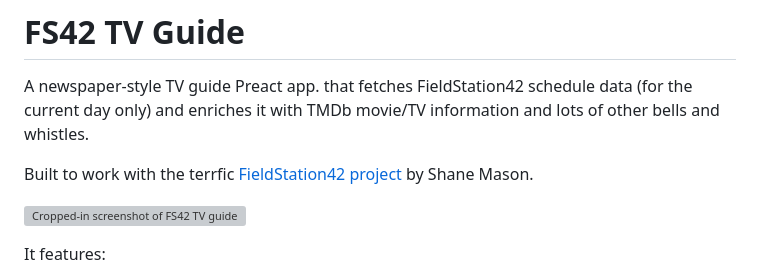
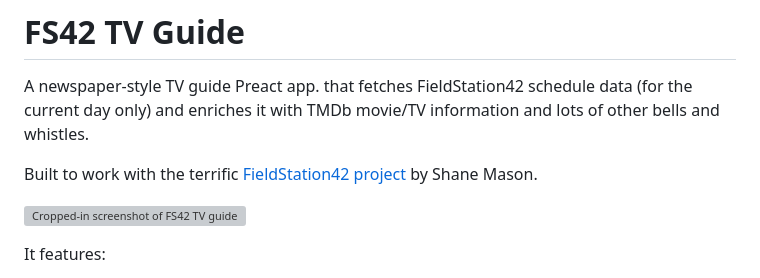
Before and after one commit to sandyjmacdonald/fs42-tv-guide, a Markdown page: README.md, the part around the change. Rendered like a GitHub page; grey boxes are pictures that could not be loaded.

```diff
--- a/README.md
+++ b/README.md
@@ -2,7 +2,7 @@
 
 A newspaper-style TV guide Preact app. that fetches FieldStation42 schedule data (for the current day only) and enriches it with TMDb movie/TV information and lots of other bells and whistles.
 
-Built to work with the terrfic [FieldStation42 project](https://github.com/shane-mason/FieldStation42) by Shane Mason.
+Built to work with the terrific [FieldStation42 project](https://github.com/shane-mason/FieldStation42) by Shane Mason.
 
 ![Cropped-in screenshot of FS42 TV guide](screenshots/screenshot-2.png)
 
```
